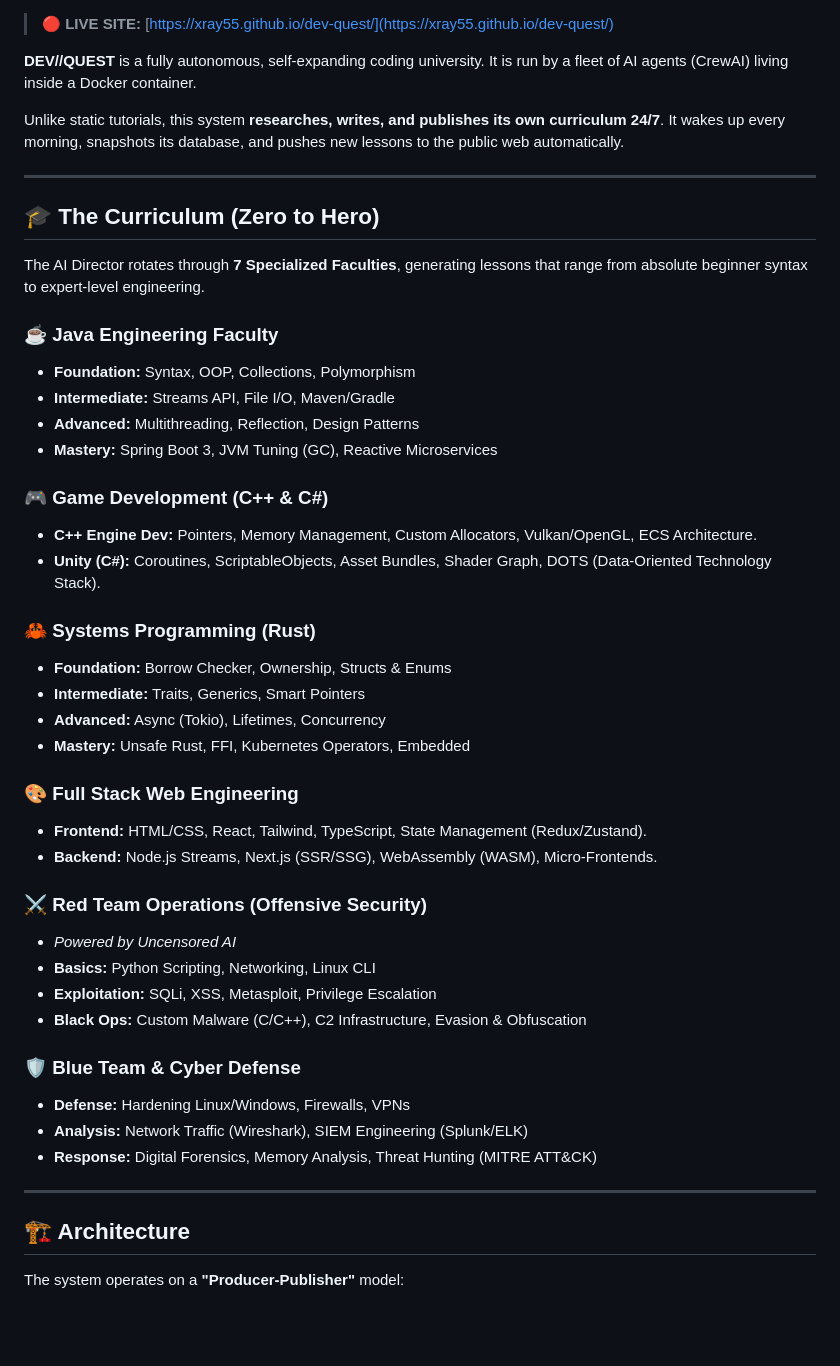
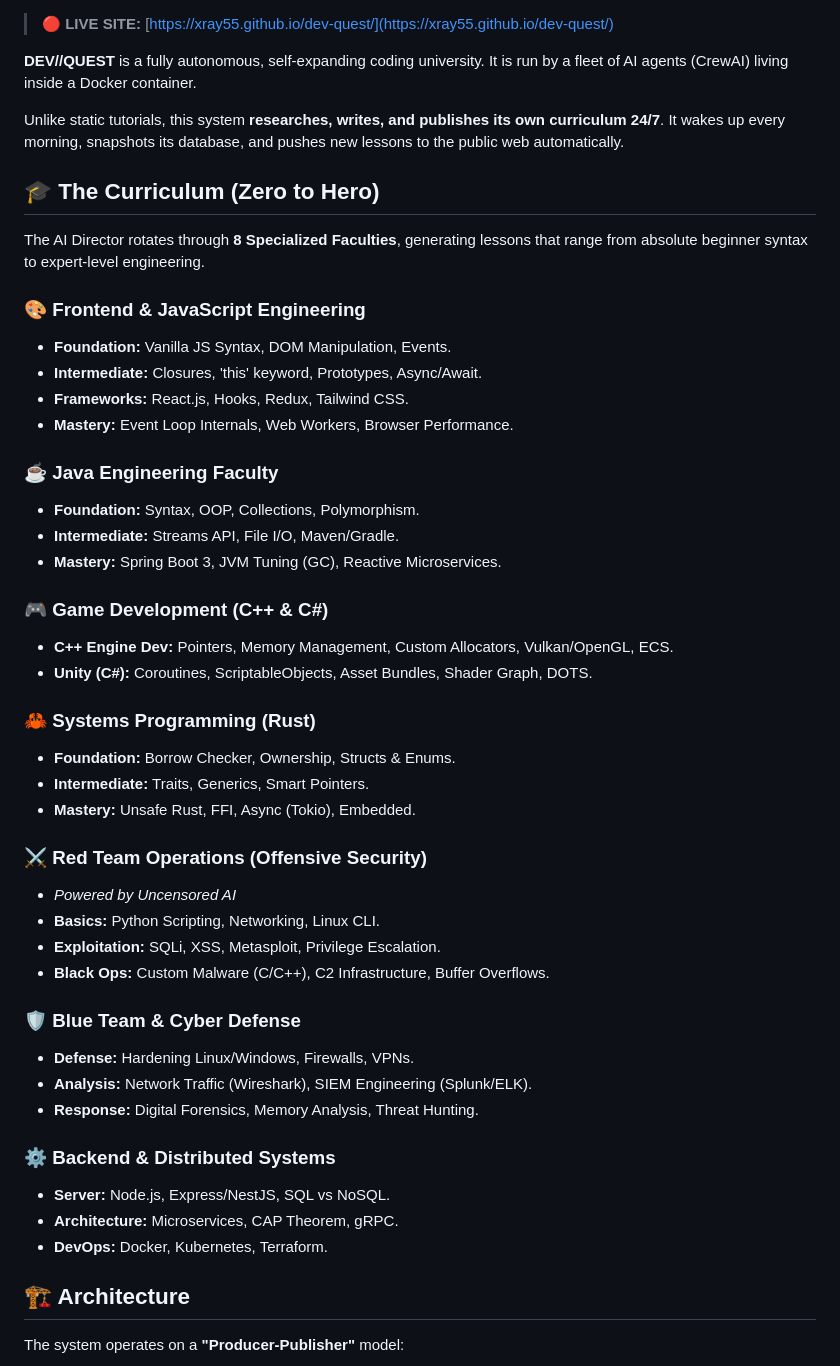
Before and after one commit to xray55/dev-quest, a Markdown page: README.md, the part around the change. Drawn GitHub-style; blank space fills up the shorter version.

Commit message:
Add Backend & Distributed Systems faculty and refine curriculum
Updated the curriculum to include an additional specialized faculty and refined lesson details across various faculties.

```diff
--- a/README.md
+++ b/README.md
@@ -18,45 +18,45 @@ The content within the Security, Malware Analysis, and Reverse Engineering track
 
 Unlike static tutorials, this system **researches, writes, and publishes its own curriculum 24/7**. It wakes up every morning, snapshots its database, and pushes new lessons to the public web automatically.
 
----
-
 ## 🎓 The Curriculum (Zero to Hero)
 
-The AI Director rotates through **7 Specialized Faculties**, generating lessons that range from absolute beginner syntax to expert-level engineering.
+The AI Director rotates through **8 Specialized Faculties**, generating lessons that range from absolute beginner syntax to expert-level engineering.
+
+### 🎨 Frontend & JavaScript Engineering
+* **Foundation:** Vanilla JS Syntax, DOM Manipulation, Events.
+* **Intermediate:** Closures, 'this' keyword, Prototypes, Async/Await.
+* **Frameworks:** React.js, Hooks, Redux, Tailwind CSS.
+* **Mastery:** Event Loop Internals, Web Workers, Browser Performance.
 
 ### ☕ Java Engineering Faculty
-* **Foundation:** Syntax, OOP, Collections, Polymorphism
-* **Intermediate:** Streams API, File I/O, Maven/Gradle
-* **Advanced:** Multithreading, Reflection, Design Patterns
-* **Mastery:** Spring Boot 3, JVM Tuning (GC), Reactive Microservices
+* **Foundation:** Syntax, OOP, Collections, Polymorphism.
+* **Intermediate:** Streams API, File I/O, Maven/Gradle.
+* **Mastery:** Spring Boot 3, JVM Tuning (GC), Reactive Microservices.
 
 ### 🎮 Game Development (C++ & C#)
-* **C++ Engine Dev:** Pointers, Memory Management, Custom Allocators, Vulkan/OpenGL, ECS Architecture.
-* **Unity (C#):** Coroutines, ScriptableObjects, Asset Bundles, Shader Graph, DOTS (Data-Oriented Technology Stack).
+* **C++ Engine Dev:** Pointers, Memory Management, Custom Allocators, Vulkan/OpenGL, ECS.
+* **Unity (C#):** Coroutines, ScriptableObjects, Asset Bundles, Shader Graph, DOTS.
 
 ### 🦀 Systems Programming (Rust)
-* **Foundation:** Borrow Checker, Ownership, Structs & Enums
-* **Intermediate:** Traits, Generics, Smart Pointers
-* **Advanced:** Async (Tokio), Lifetimes, Concurrency
-* **Mastery:** Unsafe Rust, FFI, Kubernetes Operators, Embedded
-
-### 🎨 Full Stack Web Engineering
-* **Frontend:** HTML/CSS, React, Tailwind, TypeScript, State Management (Redux/Zustand).
-* **Backend:** Node.js Streams, Next.js (SSR/SSG), WebAssembly (WASM), Micro-Frontends.
+* **Foundation:** Borrow Checker, Ownership, Structs & Enums.
+* **Intermediate:** Traits, Generics, Smart Pointers.
+* **Mastery:** Unsafe Rust, FFI, Async (Tokio), Embedded.
 
 ### ⚔️ Red Team Operations (Offensive Security)
 * *Powered by Uncensored AI*
-* **Basics:** Python Scripting, Networking, Linux CLI
-* **Exploitation:** SQLi, XSS, Metasploit, Privilege Escalation
-* **Black Ops:** Custom Malware (C/C++), C2 Infrastructure, Evasion & Obfuscation
+* **Basics:** Python Scripting, Networking, Linux CLI.
+* **Exploitation:** SQLi, XSS, Metasploit, Privilege Escalation.
+* **Black Ops:** Custom Malware (C/C++), C2 Infrastructure, Buffer Overflows.
 
 ### 🛡️ Blue Team & Cyber Defense
-* **Defense:** Hardening Linux/Windows, Firewalls, VPNs
-* **Analysis:** Network Traffic (Wireshark), SIEM Engineering (Splunk/ELK)
-* **Response:** Digital Forensics, Memory Analysis, Threat Hunting (MITRE ATT&CK)
+* **Defense:** Hardening Linux/Windows, Firewalls, VPNs.
+* **Analysis:** Network Traffic (Wireshark), SIEM Engineering (Splunk/ELK).
+* **Response:** Digital Forensics, Memory Analysis, Threat Hunting.
 
----
-
+### ⚙️ Backend & Distributed Systems
+* **Server:** Node.js, Express/NestJS, SQL vs NoSQL.
+* **Architecture:** Microservices, CAP Theorem, gRPC.
+* **DevOps:** Docker, Kubernetes, Terraform.
 ## 🏗️ Architecture
 
 The system operates on a **"Producer-Publisher"** model:
```
